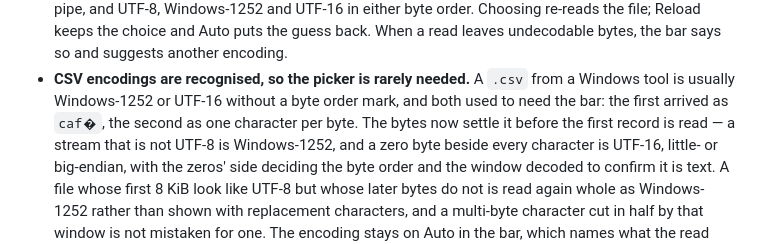
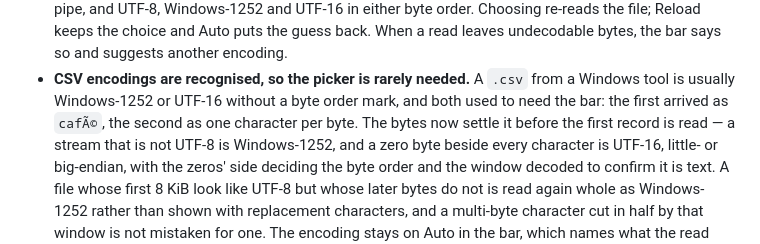
Before and after one commit to CryptoTaxHelp/ExcelScry, a Markdown page: CHANGELOG.md, the part around the change. Rendered like a GitHub page.

Commit message:
Show the Windows-1252 mojibake example as text.
The changelog demonstrated a mis-decoded `café` with a literal U+FFFD
replacement character. That renders as the same broken glyph the entry is
describing, and it cannot be printed to a Windows console during a release.

🤖 Generated with Codebuff
Co-Authored-By: Codebuff <noreply@codebuff.com>

```diff
--- a/CHANGELOG.md
+++ b/CHANGELOG.md
@@ -95,7 +95,7 @@ those entries into a version section and tags the commit that holds it.
   so and suggests another encoding.
 - **CSV encodings are recognised, so the picker is rarely needed.** A `.csv`
   from a Windows tool is usually Windows-1252 or UTF-16 without a byte order
-  mark, and both used to need the bar: the first arrived as `caf�`, the second
+  mark, and both used to need the bar: the first arrived as `cafÃ©`, the second
   as one character per byte. The bytes now settle it before the first record is
   read — a stream that is not UTF-8 is Windows-1252, and a zero byte beside
   every character is UTF-16, little- or big-endian, with the zeros' side
```
